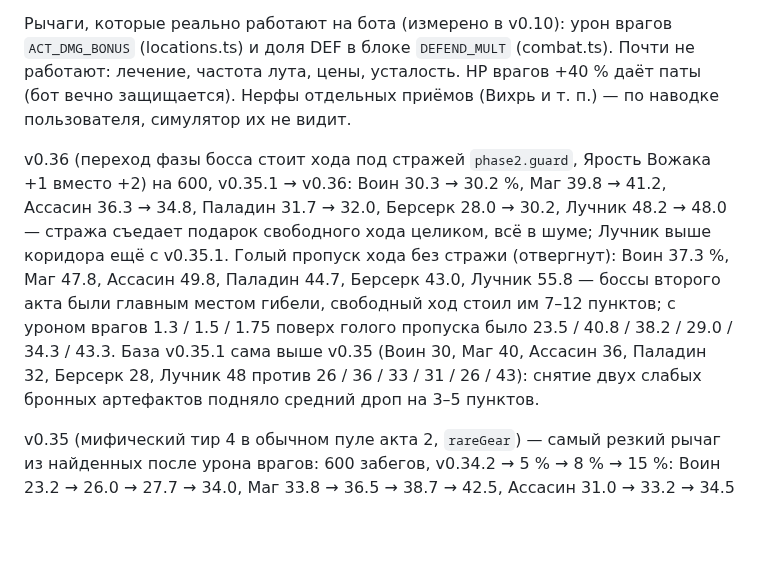
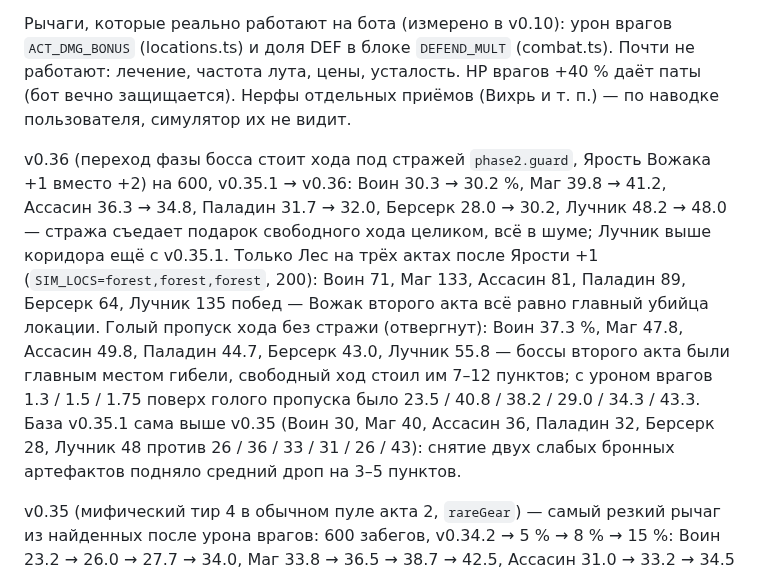
Before and after one commit to aleasdeck/AldkMonsterVersusGame, a Markdown page: CLAUDE.md, the part around the change. Drawn GitHub-style; blank space fills up the shorter version.

Commit message:
docs: forest SIM after wolf leader Rage +1

```diff
--- a/CLAUDE.md
+++ b/CLAUDE.md
@@ -120,7 +120,7 @@ tools/apps-script/Code.gs   приёмник статистики: отдель
 
 Рычаги, которые реально работают на бота (измерено в v0.10): урон врагов `ACT_DMG_BONUS` (locations.ts) и доля DEF в блоке `DEFEND_MULT` (combat.ts). Почти не работают: лечение, частота лута, цены, усталость. HP врагов +40 % даёт паты (бот вечно защищается). Нерфы отдельных приёмов (Вихрь и т. п.) — по наводке пользователя, симулятор их не видит.
 
-v0.36 (переход фазы босса стоит хода под стражей `phase2.guard`, Ярость Вожака +1 вместо +2) на 600, v0.35.1 → v0.36: Воин 30.3 → 30.2 %, Маг 39.8 → 41.2, Ассасин 36.3 → 34.8, Паладин 31.7 → 32.0, Берсерк 28.0 → 30.2, Лучник 48.2 → 48.0 — стража съедает подарок свободного хода целиком, всё в шуме; Лучник выше коридора ещё с v0.35.1. Голый пропуск хода без стражи (отвергнут): Воин 37.3 %, Маг 47.8, Ассасин 49.8, Паладин 44.7, Берсерк 43.0, Лучник 55.8 — боссы второго акта были главным местом гибели, свободный ход стоил им 7–12 пунктов; с уроном врагов 1.3 / 1.5 / 1.75 поверх голого пропуска было 23.5 / 40.8 / 38.2 / 29.0 / 34.3 / 43.3. База v0.35.1 сама выше v0.35 (Воин 30, Маг 40, Ассасин 36, Паладин 32, Берсерк 28, Лучник 48 против 26 / 36 / 33 / 31 / 26 / 43): снятие двух слабых бронных артефактов подняло средний дроп на 3–5 пунктов.
+v0.36 (переход фазы босса стоит хода под стражей `phase2.guard`, Ярость Вожака +1 вместо +2) на 600, v0.35.1 → v0.36: Воин 30.3 → 30.2 %, Маг 39.8 → 41.2, Ассасин 36.3 → 34.8, Паладин 31.7 → 32.0, Берсерк 28.0 → 30.2, Лучник 48.2 → 48.0 — стража съедает подарок свободного хода целиком, всё в шуме; Лучник выше коридора ещё с v0.35.1. Только Лес на трёх актах после Ярости +1 (`SIM_LOCS=forest,forest,forest`, 200): Воин 71, Маг 133, Ассасин 81, Паладин 89, Берсерк 64, Лучник 135 побед — Вожак второго акта всё равно главный убийца локации. Голый пропуск хода без стражи (отвергнут): Воин 37.3 %, Маг 47.8, Ассасин 49.8, Паладин 44.7, Берсерк 43.0, Лучник 55.8 — боссы второго акта были главным местом гибели, свободный ход стоил им 7–12 пунктов; с уроном врагов 1.3 / 1.5 / 1.75 поверх голого пропуска было 23.5 / 40.8 / 38.2 / 29.0 / 34.3 / 43.3. База v0.35.1 сама выше v0.35 (Воин 30, Маг 40, Ассасин 36, Паладин 32, Берсерк 28, Лучник 48 против 26 / 36 / 33 / 31 / 26 / 43): снятие двух слабых бронных артефактов подняло средний дроп на 3–5 пунктов.
 
 v0.35 (мифический тир 4 в обычном пуле акта 2, `rareGear`) — самый резкий рычаг из найденных после урона врагов: 600 забегов, v0.34.2 → 5 % → 8 % → 15 %: Воин 23.2 → 26.0 → 27.7 → 34.0, Маг 33.8 → 36.5 → 38.7 → 42.5, Ассасин 31.0 → 33.2 → 34.5 → 38.7, Паладин 25.3 → 31.0 → 32.8 → 39.0, Берсерк 21.8 → 26.3 → 28.3 → 31.7, Лучник 38.0 → 43.2 → 47.3 → 53.2; взято 5 % (Лучник чуть выше коридора, он стоял у кромки и до этого). Тир 4 в акте 2 — это четвёртый сокет и кубик третьего акта к боссу второго, где бот гибнет чаще всего; если понадобится опустить кого-то — это первый кандидат на откат.
 
```
